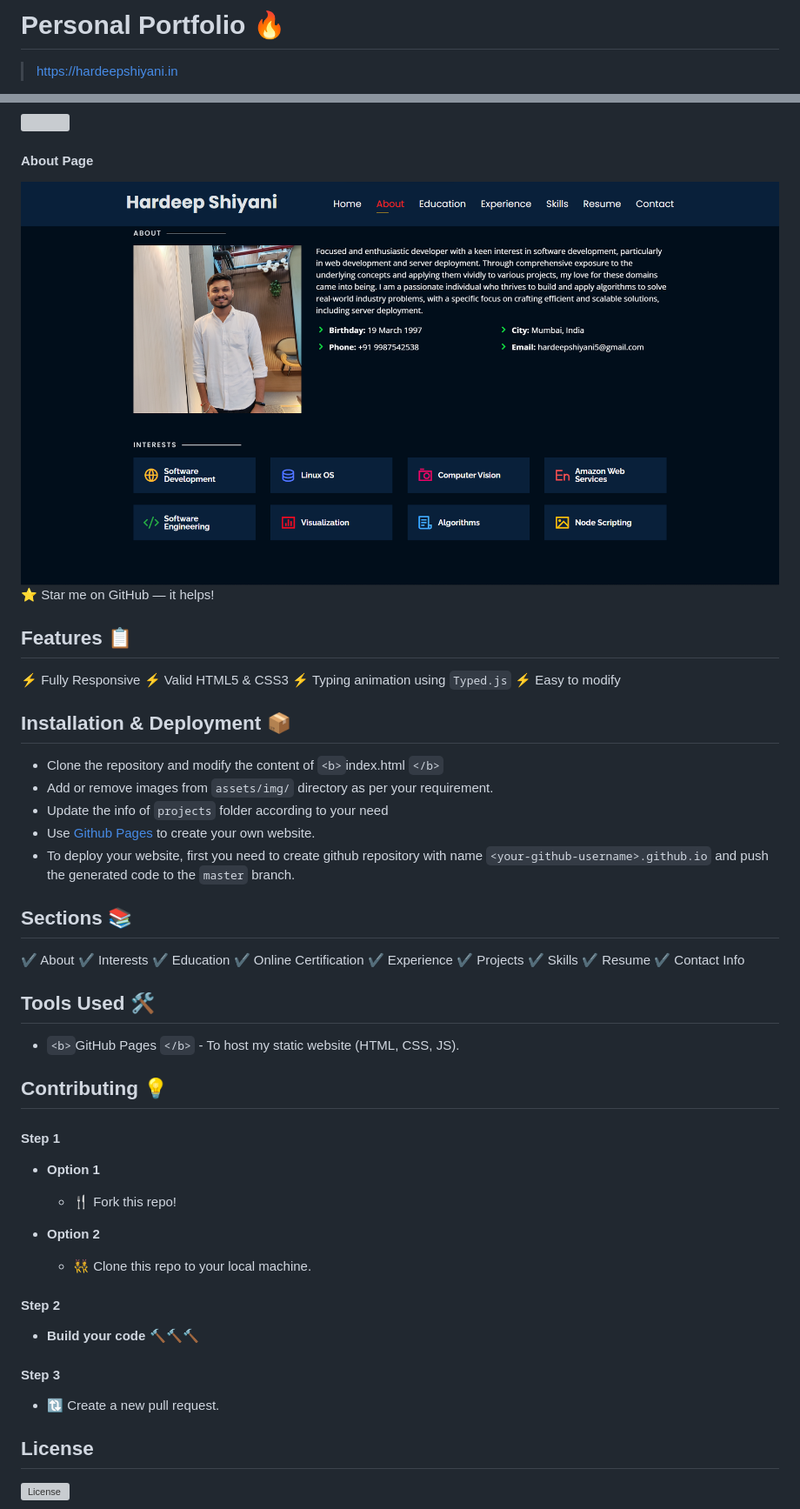
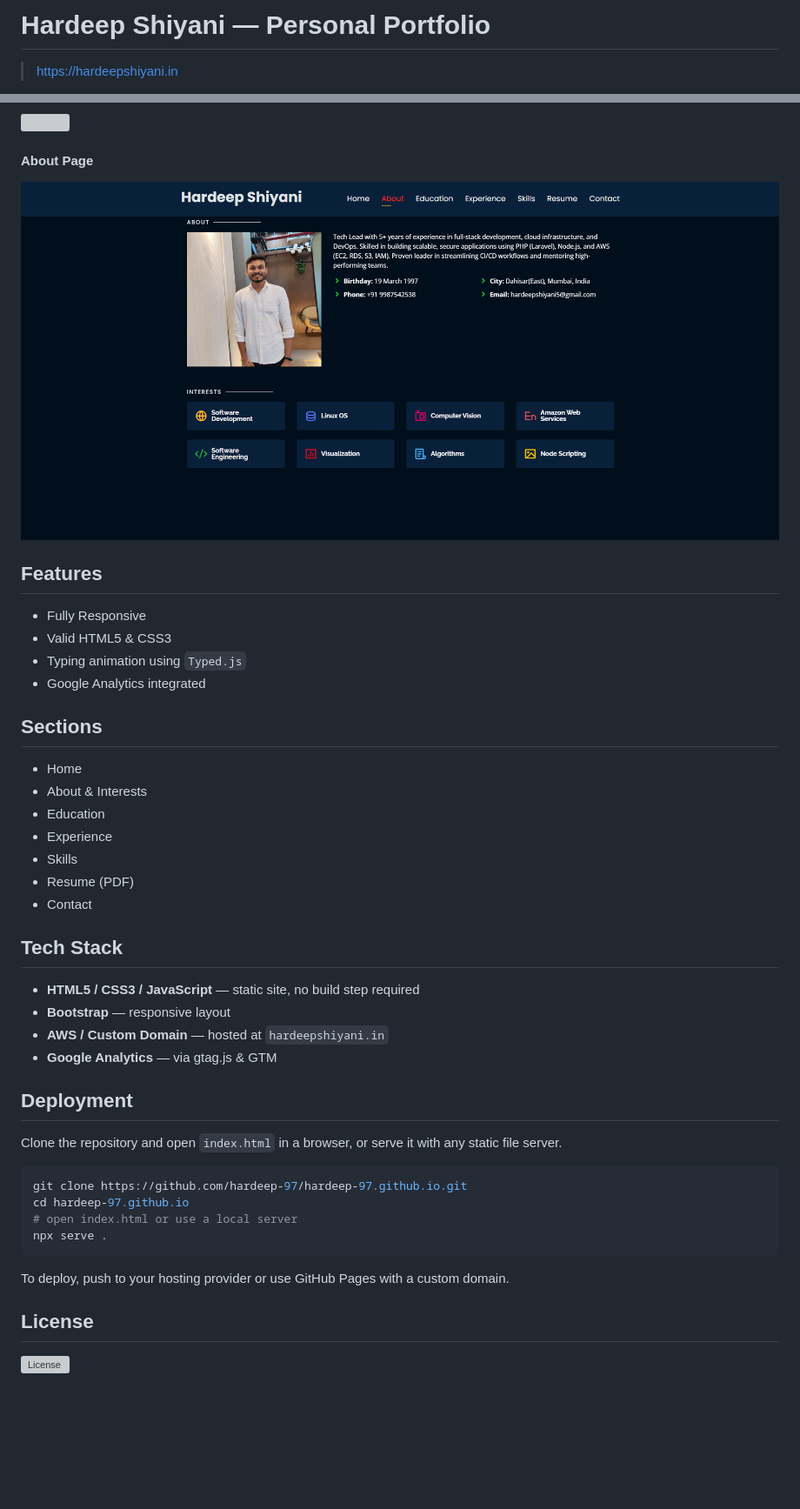
Before and after one commit to hardeep-97/Hardeep-portfolio, a Markdown page: README.md, 2 parts joined by grey strips. Shown: that part at 87% size. GitHub-like rendering; pictures changed too: website_images/AboutPage.png; blank space fills up the shorter version; grey boxes are pictures that could not be loaded.

Commit message:
resume update

````diff
--- a/README.md
+++ b/README.md
@@ -1,4 +1,4 @@
-# Personal Portfolio 🔥
+# Hardeep Shiyani — Personal Portfolio
 
 > https://hardeepshiyani.in
 
@@ -19,57 +17,42 @@
 
 <img src="website_images/AboutPage.png" width="900">
 
-⭐️ Star me on GitHub — it helps!
+## Features
 
-## Features 📋
+- Fully Responsive
+- Valid HTML5 & CSS3
+- Typing animation using `Typed.js`
+- Google Analytics integrated
 
-⚡️ Fully Responsive
-⚡️ Valid HTML5 & CSS3
-⚡️ Typing animation using `Typed.js`
-⚡️ Easy to modify
+## Sections
 
-## Installation & Deployment 📦
+- Home
+- About & Interests
+- Education
+- Experience
+- Skills
+- Resume (PDF)
+- Contact
 
-- Clone the repository and modify the content of `<b>`index.html `</b>`
-- Add or remove images from `assets/img/` directory as per your requirement.
-- Update the info of `projects` folder according to your need
-- Use [Github Pages](https://create-react-app.dev/docs/deployment/#github-pages) to create your own website.
-- To deploy your website, first you need to create github repository with name `<your-github-username>.github.io` and push the generated code to the `master` branch.
+## Tech Stack
 
-## Sections 📚
+- **HTML5 / CSS3 / JavaScript** — static site, no build step required
+- **Bootstrap** — responsive layout
+- **AWS / Custom Domain** — hosted at `hardeepshiyani.in`
+- **Google Analytics** — via gtag.js & GTM
 
-✔️ About
-✔️ Interests
-✔️ Education
-✔️ Online Certification
-✔️ Experience
-✔️ Projects
-✔️ Skills
-✔️ Resume
-✔️ Contact Info
+## Deployment
 
-## Tools Used 🛠️
+Clone the repository and open `index.html` in a browser, or serve it with any static file server.
 
-* `<b>`GitHub Pages `</b>` - To host my static website (HTML, CSS, JS).
+```bash
+git clone https://github.com/hardeep-97/hardeep-97.github.io.git
+cd hardeep-97.github.io
+# open index.html or use a local server
+npx serve .
+```
 
-## Contributing 💡
-
-#### Step 1
-
-- **Option 1**
-
-  - 🍴 Fork this repo!
-- **Option 2**
-
-  - 👯 Clone this repo to your local machine.
-
-#### Step 2
-
-- **Build your code** 🔨🔨🔨
-
-#### Step 3
-
-- 🔃 Create a new pull request.
+To deploy, push to your hosting provider or use GitHub Pages with a custom domain.
 
 ## License
 
````
Also changed, not shown: other parts of README.md (+3 -5 lines), 4 other files.
